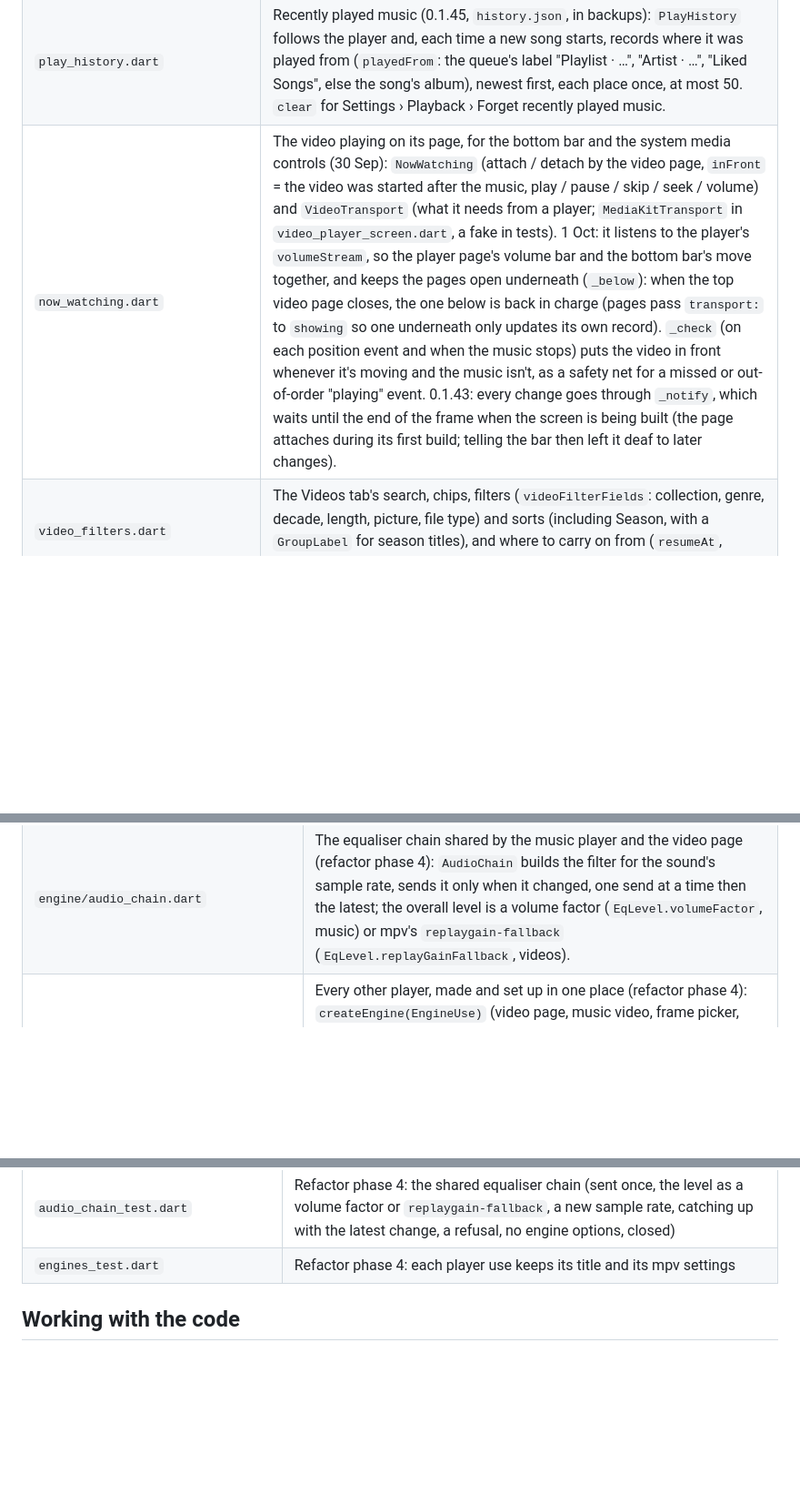
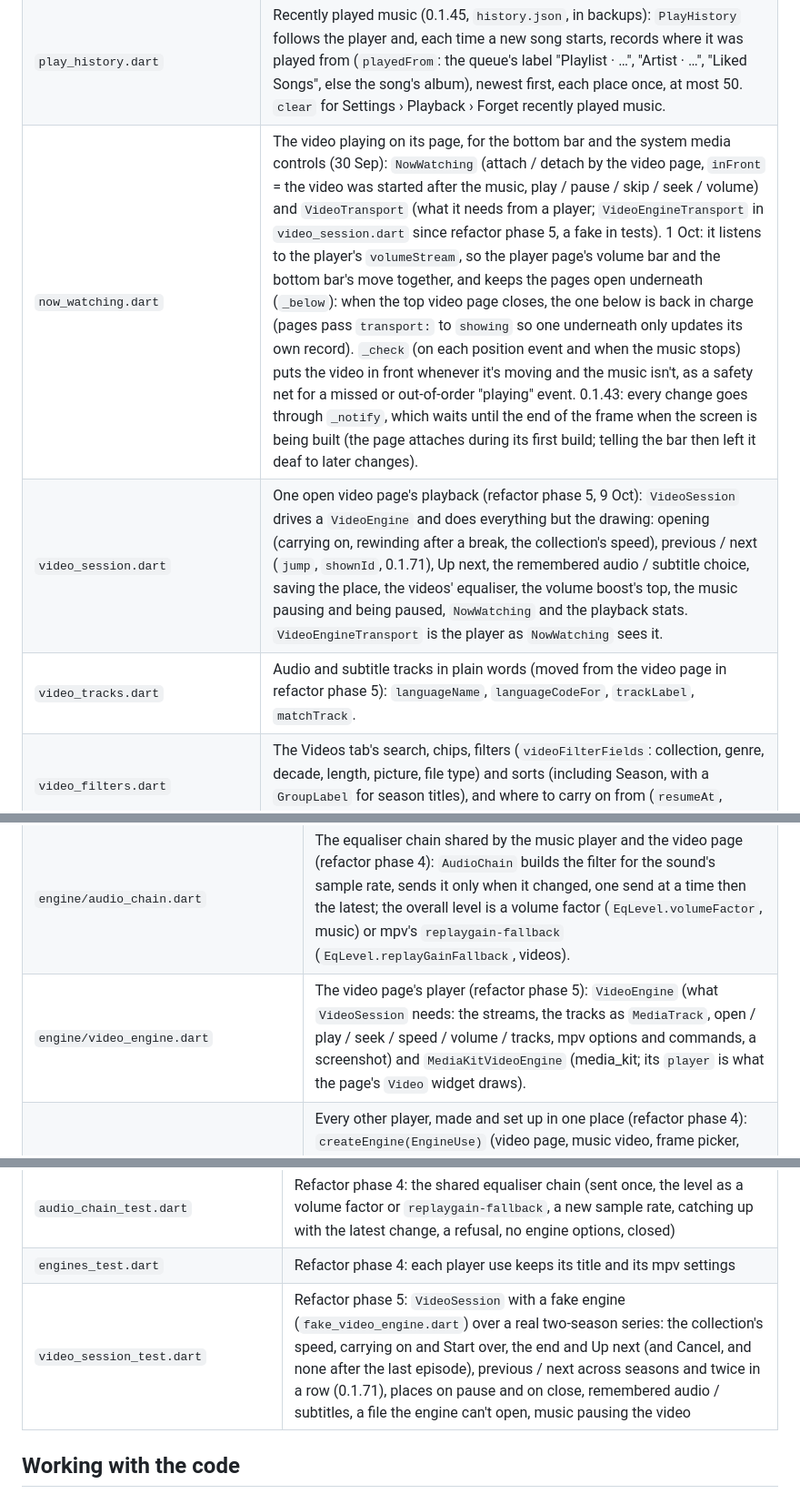
Before and after one commit to Jamesking96/HomeTunes, a Markdown page: docs/ai-context/05_CODE_GUIDE.md, 3 parts joined by grey strips. Shown at 91% size. GitHub-like rendering; blank space fills up the shorter version.

```diff
--- a/docs/ai-context/05_CODE_GUIDE.md
+++ b/docs/ai-context/05_CODE_GUIDE.md
@@ -106,7 +106,9 @@ You'll spend nearly all your time in `lib/`. The platform folders are mostly gen
 | `video_library_model.dart` | The Videos tab's live data (0.1.40): scans the video folders (a setting in `LibraryModel`), makes thumbnails in the background, and owns the edits and watched places (`videos.json`). Builds the collections; favourites, collection descriptions and per-collection track choices; `editCollection`, `nextUp` / `after`; `saveNfoFiles` writes .nfo files; season titles (`seasonTitleOf`, `folderSeasonTitle`, `setSeasonTitle` which can also write tvshow.nfo `<namedseason>`, `groupLabel` for "Season 1 – Offline News"). |
 | `servers_model.dart` | Your servers (0.1.46, `servers.json`, passwords in protected storage): `ServerType` (Subsonic streams; Jellyfin, Plex, Emby, Audiobookshelf and a HomeTunes server are saved and tested for later), `MediaKind` (music, audiobooks, videos), `ServerEntry`, and `ServersModel` (add / update / remove / `setUse` / `test` / `makeMain`). The main music server is LibraryModel's, shown as entry `main`. Settings › Servers (`settings/server_settings.dart`) shows it. |
 | `play_history.dart` | Recently played music (0.1.45, `history.json`, in backups): `PlayHistory` follows the player and, each time a new song starts, records where it was played from (`playedFrom`: the queue's label "Playlist · …", "Artist · …", "Liked Songs", else the song's album), newest first, each place once, at most 50. `clear` for Settings › Playback › Forget recently played music. |
-| `now_watching.dart` | The video playing on its page, for the bottom bar and the system media controls (30 Sep): `NowWatching` (attach / detach by the video page, `inFront` = the video was started after the music, play / pause / skip / seek / volume) and `VideoTransport` (what it needs from a player; `MediaKitTransport` in `video_player_screen.dart`, a fake in tests). 1 Oct: it listens to the player's `volumeStream`, so the player page's volume bar and the bottom bar's move together, and keeps the pages open underneath (`_below`): when the top video page closes, the one below is back in charge (pages pass `transport:` to `showing` so one underneath only updates its own record). `_check` (on each position event and when the music stops) puts the video in front whenever it's moving and the music isn't, as a safety net for a missed or out-of-order "playing" event. 0.1.43: every change goes through `_notify`, which waits until the end of the frame when the screen is being built (the page attaches during its first build; telling the bar then left it deaf to later changes). |
+| `now_watching.dart` | The video playing on its page, for the bottom bar and the system media controls (30 Sep): `NowWatching` (attach / detach by the video page, `inFront` = the video was started after the music, play / pause / skip / seek / volume) and `VideoTransport` (what it needs from a player; `VideoEngineTransport` in `video_session.dart` since refactor phase 5, a fake in tests). 1 Oct: it listens to the player's `volumeStream`, so the player page's volume bar and the bottom bar's move together, and keeps the pages open underneath (`_below`): when the top video page closes, the one below is back in charge (pages pass `transport:` to `showing` so one underneath only updates its own record). `_check` (on each position event and when the music stops) puts the video in front whenever it's moving and the music isn't, as a safety net for a missed or out-of-order "playing" event. 0.1.43: every change goes through `_notify`, which waits until the end of the frame when the screen is being built (the page attaches during its first build; telling the bar then left it deaf to later changes). |
+| `video_session.dart` | One open video page's playback (refactor phase 5, 9 Oct): `VideoSession` drives a `VideoEngine` and does everything but the drawing: opening (carrying on, rewinding after a break, the collection's speed), previous / next (`jump`, `shownId`, 0.1.71), Up next, the remembered audio / subtitle choice, saving the place, the videos' equaliser, the volume boost's top, the music pausing and being paused, `NowWatching` and the playback stats. `VideoEngineTransport` is the player as `NowWatching` sees it. |
+| `video_tracks.dart` | Audio and subtitle tracks in plain words (moved from the video page in refactor phase 5): `languageName`, `languageCodeFor`, `trackLabel`, `matchTrack`. |
 | `video_filters.dart` | The Videos tab's search, chips, filters (`videoFilterFields`: collection, genre, decade, length, picture, file type) and sorts (including Season, with a `GroupLabel` for season titles), and where to carry on from (`resumeAt`, `isNearEnd`). No Flutter, so unit tested directly. |
 
 ### Services (`lib/services/`): files, network and the OS
@@ -149,6 +151,7 @@ You'll spend nearly all your time in `lib/`. The platform folders are mostly gen
 | `app_licences.dart` | Adds the audio engine's LGPL notice and the LGPL and GPL texts (bundled from `licenses/`) to Flutter's licence page, Settings › About › Licences (0.1.31). Flutter lists the Dart packages and HomeTunes' own MIT licence by itself. |
 | `engine/audio_engine.dart`, `engine/media_kit_audio_engine.dart` | The music player's engine (refactor phase 4, 9 Oct): `AudioEngine` is what `PlayerModel` needs (playing, position, length, which item, sample rate, errors; open a list, add, remove, play, pause, seek, repeat-one, volume, speed, and `setOption` for mpv properties). `MediaKitAudioEngine` passes each straight to media_kit. |
 | `engine/audio_chain.dart` | The equaliser chain shared by the music player and the video page (refactor phase 4): `AudioChain` builds the filter for the sound's sample rate, sends it only when it changed, one send at a time then the latest; the overall level is a volume factor (`EqLevel.volumeFactor`, music) or mpv's `replaygain-fallback` (`EqLevel.replayGainFallback`, videos). |
+| `engine/video_engine.dart` | The video page's player (refactor phase 5): `VideoEngine` (what `VideoSession` needs: the streams, the tracks as `MediaTrack`, open / play / seek / speed / volume / tracks, mpv options and commands, a screenshot) and `MediaKitVideoEngine` (media_kit; its `player` is what the page's `Video` widget draws). |
 | `engine/engines.dart` | Every other player, made and set up in one place (refactor phase 4): `createEngine(EngineUse)` (video page, music video, frame picker, probe, thumbnails), `prepareEngine` (each use's fixed mpv settings, `engineSettings`) and `Mpv` (mpv properties and commands; null when the engine isn't mpv). Screens never use `NativePlayer` themselves. |
 
 ### UI frame (`lib/ui/`)
@@ -411,6 +414,7 @@ Run these from the repo folder (`C:\Users\James.Miller\source\hometunes`). Probe
 | `player_model_test.dart` | Refactor phase 4 (9 Oct): `PlayerModel` with a fake engine (`fake_audio_engine.dart`, which records every call): gapless hand-over and the end of the queue, Play next, repeat-one, gapless off, a missing file skipped, a book skip across files, Back to music, the equaliser at 22.05 / 48 kHz and refused, the volume scale, a stuck song reopened, a learned length |
 | `audio_chain_test.dart` | Refactor phase 4: the shared equaliser chain (sent once, the level as a volume factor or `replaygain-fallback`, a new sample rate, catching up with the latest change, a refusal, no engine options, closed) |
 | `engines_test.dart` | Refactor phase 4: each player use keeps its title and its mpv settings |
+| `video_session_test.dart` | Refactor phase 5: `VideoSession` with a fake engine (`fake_video_engine.dart`) over a real two-season series: the collection's speed, carrying on and Start over, the end and Up next (and Cancel, and none after the last episode), previous / next across seasons and twice in a row (0.1.71), places on pause and on close, remembered audio / subtitles, a file the engine can't open, music pausing the video |
 
 ## Working with the code
 
```
Also changed, not shown: docs/ai-context/04_ROADMAP_AND_OPEN_ITEMS.md (+25 -2 lines).
